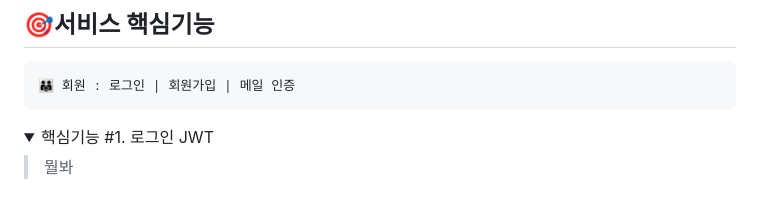
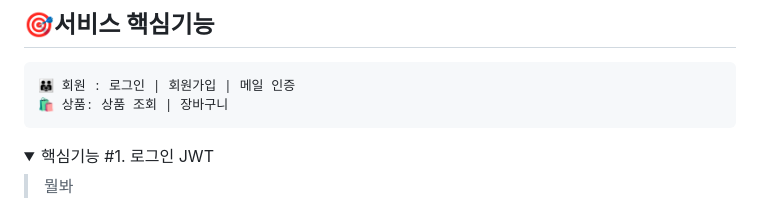
Before and after one commit to Kyungmin-University-Team-Project/everypet, a Markdown page: README.md, the part around one of its changes. Rendered like a GitHub page; folded sections open.

Commit message:
docs: README.md 업데이트

````diff
--- a/README.md
+++ b/README.md
@@ -60,6 +60,7 @@ docker-compose down
 
 ```
 👨‍👨‍👧 회원 : 로그인 | 회원가입 | 메일 인증
+🛍️ 상품: 상품 조회 | 장바구니
 ```
 
 <details>
````
Also changed, not shown: other parts of README.md (+1 -1 lines).
